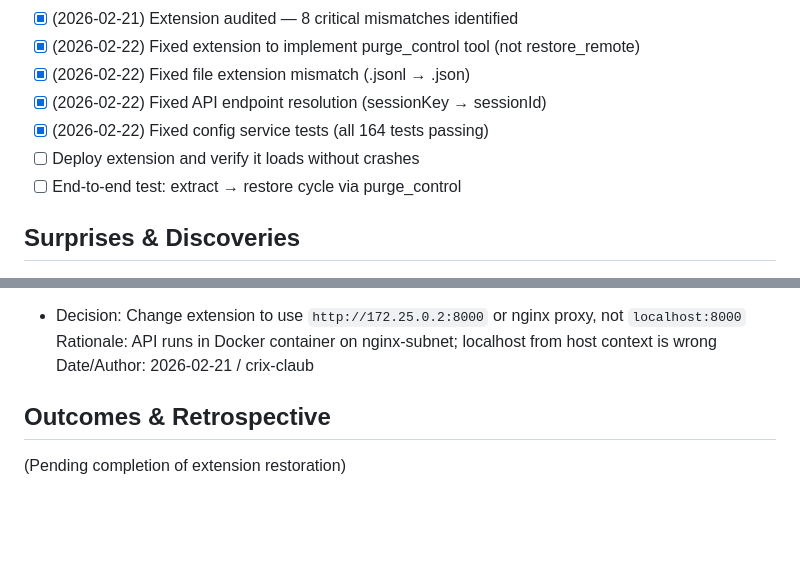
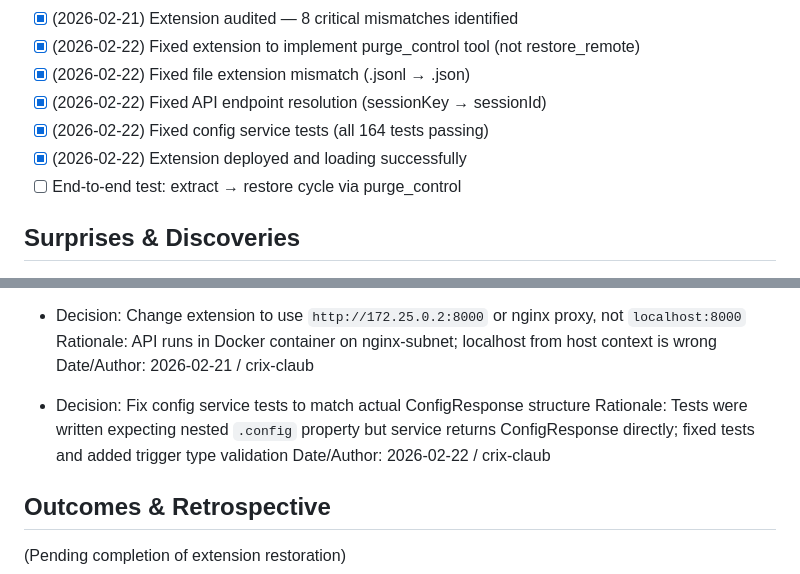
Before and after one commit to clawdi-claub/brainsurgeon, a Markdown page: PLANNING/EXECPLAN.md, 2 parts joined by grey strips. Drawn GitHub-style; blank space fills up the shorter version.

Commit message:
docs(execplan): kb-017 update progress and decision log
- Mark kb-017 tests task as complete
- Update progress section with completed items
- Add decision log entry for config service test fixes

```diff
--- a/PLANNING/EXECPLAN.md
+++ b/PLANNING/EXECPLAN.md
@@ -21,7 +21,7 @@ Currently, the old `restore_remote` tool is deployed but broken. The new `purge_
 - [x] (2026-02-22) Fixed file extension mismatch (.jsonl → .json)
 - [x] (2026-02-22) Fixed API endpoint resolution (sessionKey → sessionId)
 - [x] (2026-02-22) Fixed config service tests (all 164 tests passing)
-- [ ] Deploy extension and verify it loads without crashes
+- [x] (2026-02-22) Extension deployed and loading successfully
 - [ ] End-to-end test: extract → restore cycle via purge_control
 
 ## Surprises & Discoveries
@@ -66,6 +66,10 @@ Currently, the old `restore_remote` tool is deployed but broken. The new `purge_
 - Decision: Change extension to use `http://172.25.0.2:8000` or nginx proxy, not `localhost:8000`
   Rationale: API runs in Docker container on nginx-subnet; localhost from host context is wrong
   Date/Author: 2026-02-21 / crix-claub
+
+- Decision: Fix config service tests to match actual ConfigResponse structure
+  Rationale: Tests were written expecting nested `.config` property but service returns ConfigResponse directly; fixed tests and added trigger type validation
+  Date/Author: 2026-02-22 / crix-claub
 
 ## Outcomes & Retrospective
 
```
